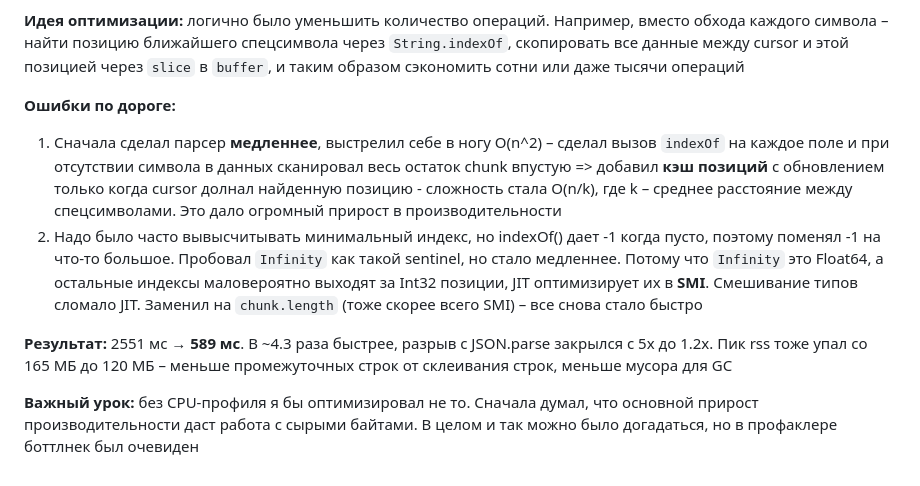
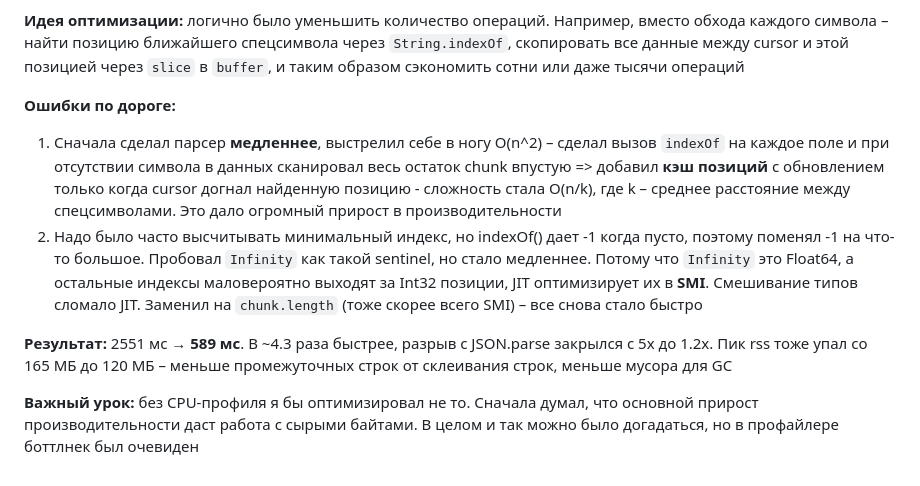
Before and after one commit to dot-sk/my-cs-frontend-4, a Markdown page: homeworks/008-data-formats/rfc.md, the part around the change. GitHub-like rendering.

Commit message:
docs: исправление русского языка

```diff
--- a/homeworks/008-data-formats/rfc.md
+++ b/homeworks/008-data-formats/rfc.md
@@ -75,9 +75,9 @@ JSON потребляет в пике **797 МБ** на файле в 118 МБ:
 
 **Ошибки по дороге:**
 
-1. Сначала сделал парсер **медленнее**, выстрелил себе в ногу O(n^2) – сделал вызов `indexOf` на каждое поле и при отсутствии символа в данных сканировал весь остаток chunk впустую => добавил **кэш позиций** с обновлением только когда cursor долнал найденную позицию - сложность стала O(n/k), где k – среднее расстояние между спецсимволами. Это дало огромный прирост в производительности
-2. Надо было часто вывысчитывать минимальный индекс, но indexOf() дает -1 когда пусто, поэтому поменял -1 на что-то большое. Пробовал `Infinity` как такой sentinel, но стало медленнее. Потому что `Infinity` это Float64, а остальные индексы маловероятно выходят за Int32 позиции, JIT оптимизирует их в **SMI**. Смешивание типов сломало JIT. Заменил на `chunk.length` (тоже скорее всего SMI) – все снова стало быстро
+1. Сначала сделал парсер **медленнее**, выстрелил себе в ногу O(n^2) – сделал вызов `indexOf` на каждое поле и при отсутствии символа в данных сканировал весь остаток chunk впустую => добавил **кэш позиций** с обновлением только когда cursor догнал найденную позицию - сложность стала O(n/k), где k – среднее расстояние между спецсимволами. Это дало огромный прирост в производительности
+2. Надо было часто высчитывать минимальный индекс, но indexOf() дает -1 когда пусто, поэтому поменял -1 на что-то большое. Пробовал `Infinity` как такой sentinel, но стало медленнее. Потому что `Infinity` это Float64, а остальные индексы маловероятно выходят за Int32 позиции, JIT оптимизирует их в **SMI**. Смешивание типов сломало JIT. Заменил на `chunk.length` (тоже скорее всего SMI) – все снова стало быстро
 
 **Результат:** 2551 мс → **589 мс**. В ~4.3 раза быстрее, разрыв с JSON.parse закрылся с 5x до 1.2x. Пик rss тоже упал со 165 МБ до 120 МБ – меньше промежуточных строк от склеивания строк, меньше мусора для GC
 
-**Важный урок:** без CPU-профиля я бы оптимизировал не то. Сначала думал, что основной прирост производительности даст работа с сырыми байтами. В целом и так можно было догадаться, но в профаклере боттлнек был очевиден
+**Важный урок:** без CPU-профиля я бы оптимизировал не то. Сначала думал, что основной прирост производительности даст работа с сырыми байтами. В целом и так можно было догадаться, но в профайлере боттлнек был очевиден
```
